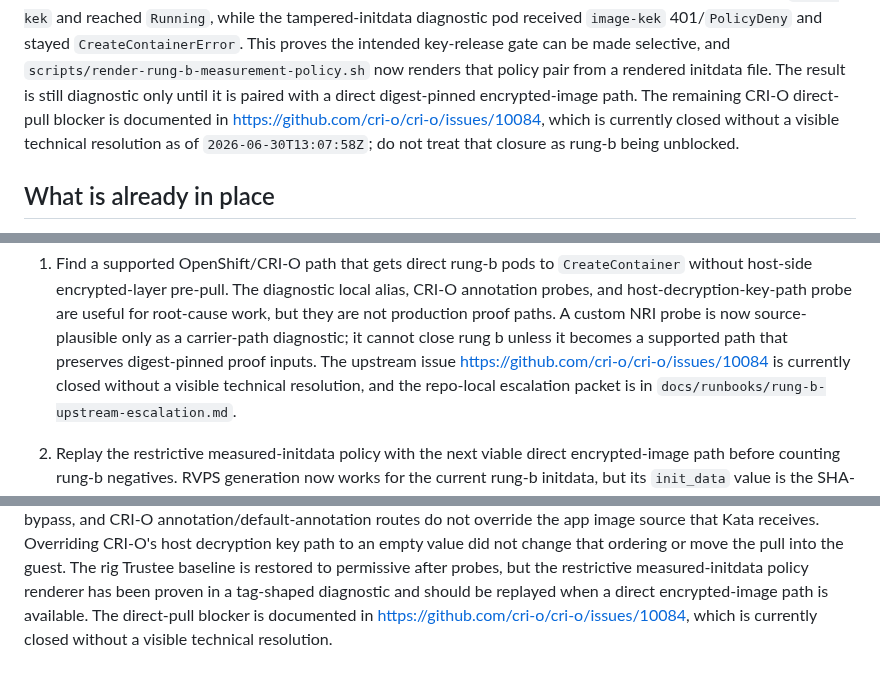
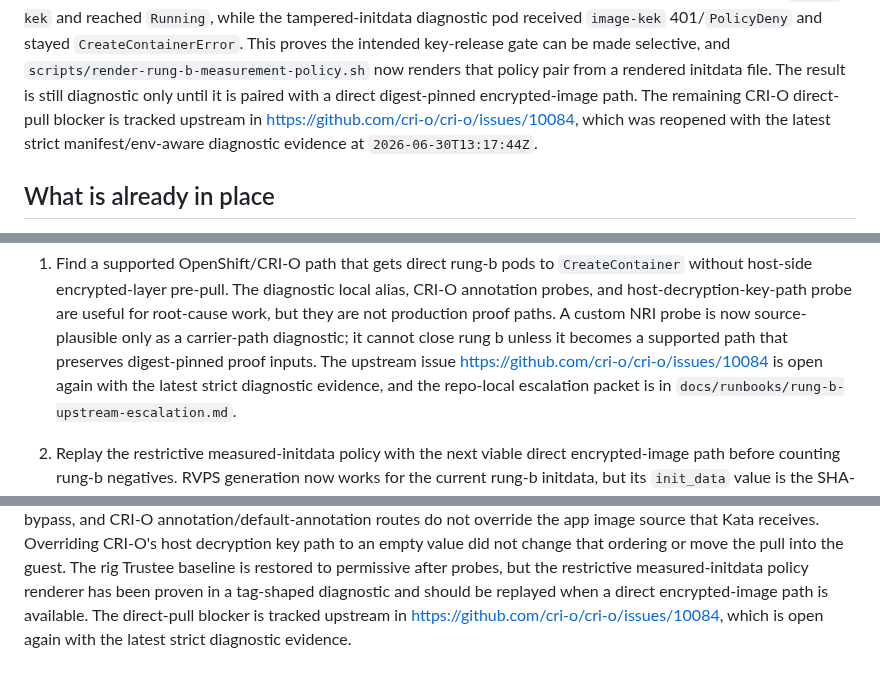
Before and after one commit to shpwrck/openshift-confidential-containers, a Markdown page: docs/runbooks/rung-bc-status.md, 3 parts joined by grey strips. Rendered like a GitHub page.

Commit message:
docs(coco): record reopened upstream blocker

```diff
--- a/docs/runbooks/rung-bc-status.md
+++ b/docs/runbooks/rung-bc-status.md
@@ -26,10 +26,9 @@ temporary SHA-256 literal EAR policy, the happy diagnostic pod received `image-k
 stayed `CreateContainerError`. This proves the intended key-release gate can be made selective,
 and `scripts/render-rung-b-measurement-policy.sh` now renders that policy pair from a rendered
 initdata file. The result is still diagnostic only until it is paired with a direct digest-pinned
-encrypted-image path. The remaining CRI-O direct-pull blocker is documented in
-<https://github.com/cri-o/cri-o/issues/10084>, which is currently closed without a visible
-technical resolution as of `2026-06-30T13:07:58Z`; do not treat that closure as rung-b being
-unblocked.
+encrypted-image path. The remaining CRI-O direct-pull blocker is tracked upstream in
+<https://github.com/cri-o/cri-o/issues/10084>, which was reopened with the latest strict
+manifest/env-aware diagnostic evidence at `2026-06-30T13:17:44Z`.
 
 ## What is already in place
 
@@ -461,8 +460,8 @@ Live rig check on 2026-06-30:
    host-decryption-key-path probe are useful for root-cause work, but they are not production proof
    paths. A custom NRI probe is now source-plausible only as a carrier-path diagnostic; it cannot
    close rung b unless it becomes a supported path that preserves digest-pinned proof inputs. The
-   upstream issue <https://github.com/cri-o/cri-o/issues/10084> is currently closed without a
-   visible technical resolution, and the repo-local escalation packet is in
+   upstream issue <https://github.com/cri-o/cri-o/issues/10084> is open again with the latest
+   strict diagnostic evidence, and the repo-local escalation packet is in
    `docs/runbooks/rung-b-upstream-escalation.md`.
 
 2. Replay the restrictive measured-initdata policy with the next viable direct encrypted-image
@@ -537,5 +536,5 @@ image source that Kata receives. Overriding CRI-O's host decryption key path to
 not change that ordering or move the pull into the guest. The rig Trustee baseline is restored to
 permissive after probes, but the restrictive measured-initdata policy renderer has been proven in a
 tag-shaped diagnostic and should be replayed when a direct encrypted-image path is available. The
-direct-pull blocker is documented in <https://github.com/cri-o/cri-o/issues/10084>, which is
-currently closed without a visible technical resolution.
+direct-pull blocker is tracked upstream in <https://github.com/cri-o/cri-o/issues/10084>, which
+is open again with the latest strict diagnostic evidence.
```
Also changed, not shown: other parts of docs/runbooks/rung-bc-status.md (+1 -1 lines), docs/runbooks/rung-b-upstream-escalation.md (+4 -4 lines), docs/runbooks/rung-bc-completion-plan.md (+5 -6 lines).
